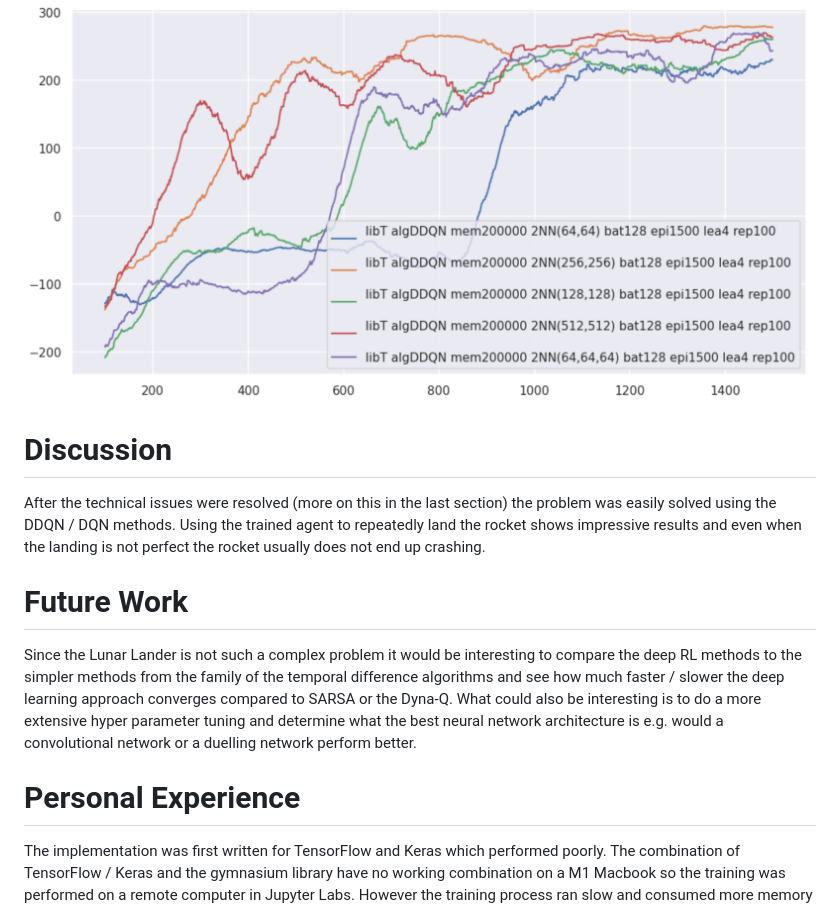
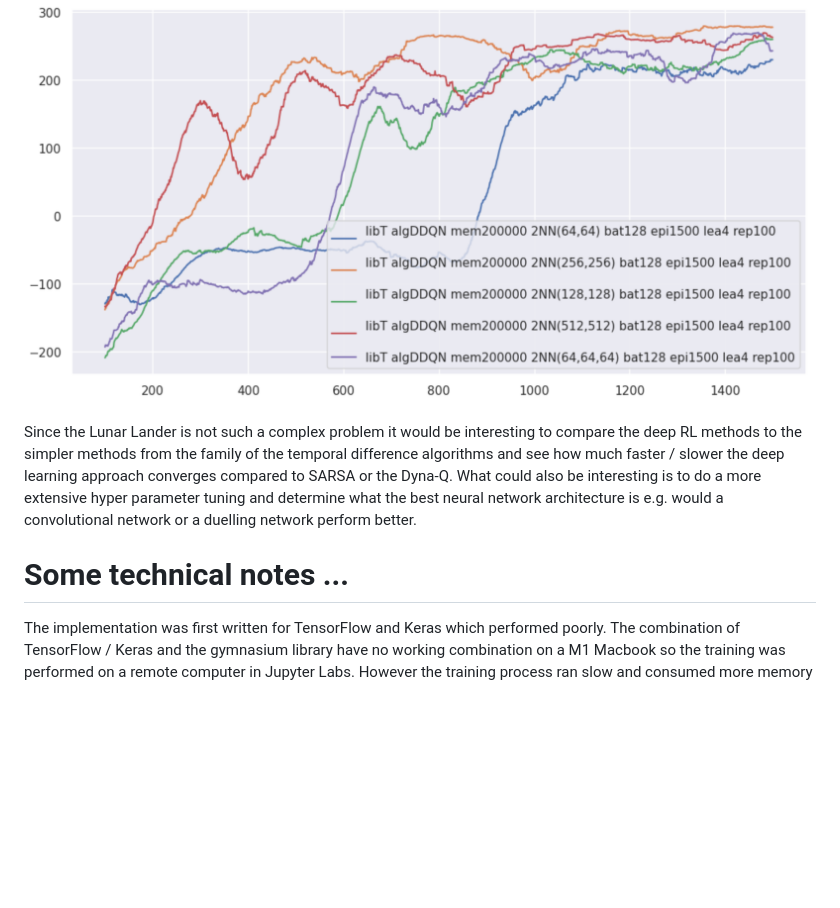
Before and after one commit to andrejlukic/lunar-lander-ddqn, a Markdown page: README.md, the part around the change printed below. Drawn GitHub-style; blank space fills up the shorter version.

```diff
--- a/README.md
+++ b/README.md
@@ -164,16 +163,6 @@ seems that the width of 256 neurons gives the best performance.
 ![NN with too little neurons seem to converge too
 late](./docs/tex/figures/nnwidth.png)
 
-# Discussion
-
-After the technical issues were resolved (more on this in the last
-section) the problem was easily solved using the DDQN / DQN methods.
-Using the trained agent to repeatedly land the rocket shows impressive
-results and even when the landing is not perfect the rocket usually does
-not end up crashing.
-
-# Future Work
-
 Since the Lunar Lander is not such a complex problem it would be
 interesting to compare the deep RL methods to the simpler methods from
 the family of the temporal difference algorithms and see how much faster
@@ -183,7 +172,7 @@ parameter tuning and determine what the best neural network architecture
 is e.g. would a convolutional network or a duelling network perform
 better.
 
-# Personal Experience
+# Some technical notes ...
 
 The implementation was first written for TensorFlow and Keras which
 performed poorly. The combination of TensorFlow / Keras and the
```
Also changed, not shown: other parts of README.md (+14 -15 lines).
